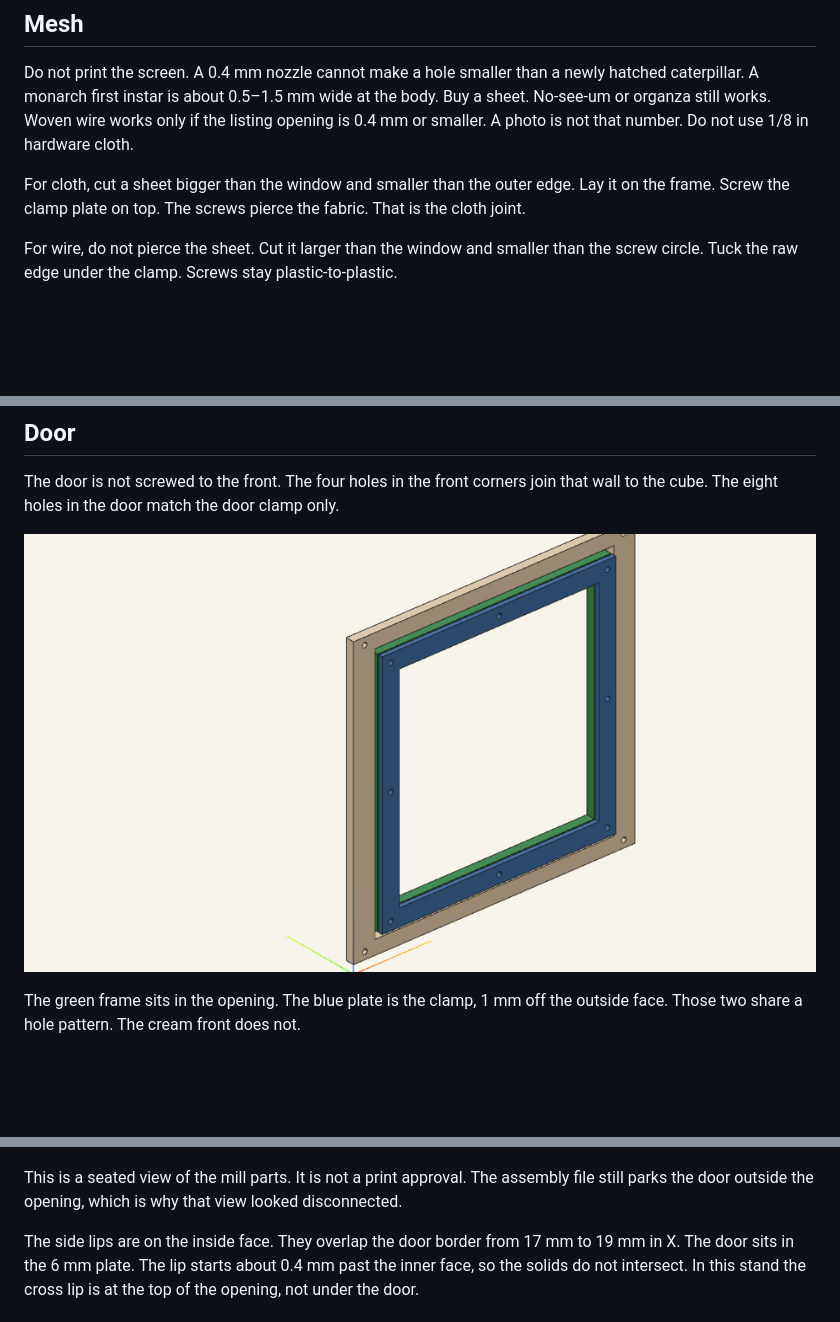
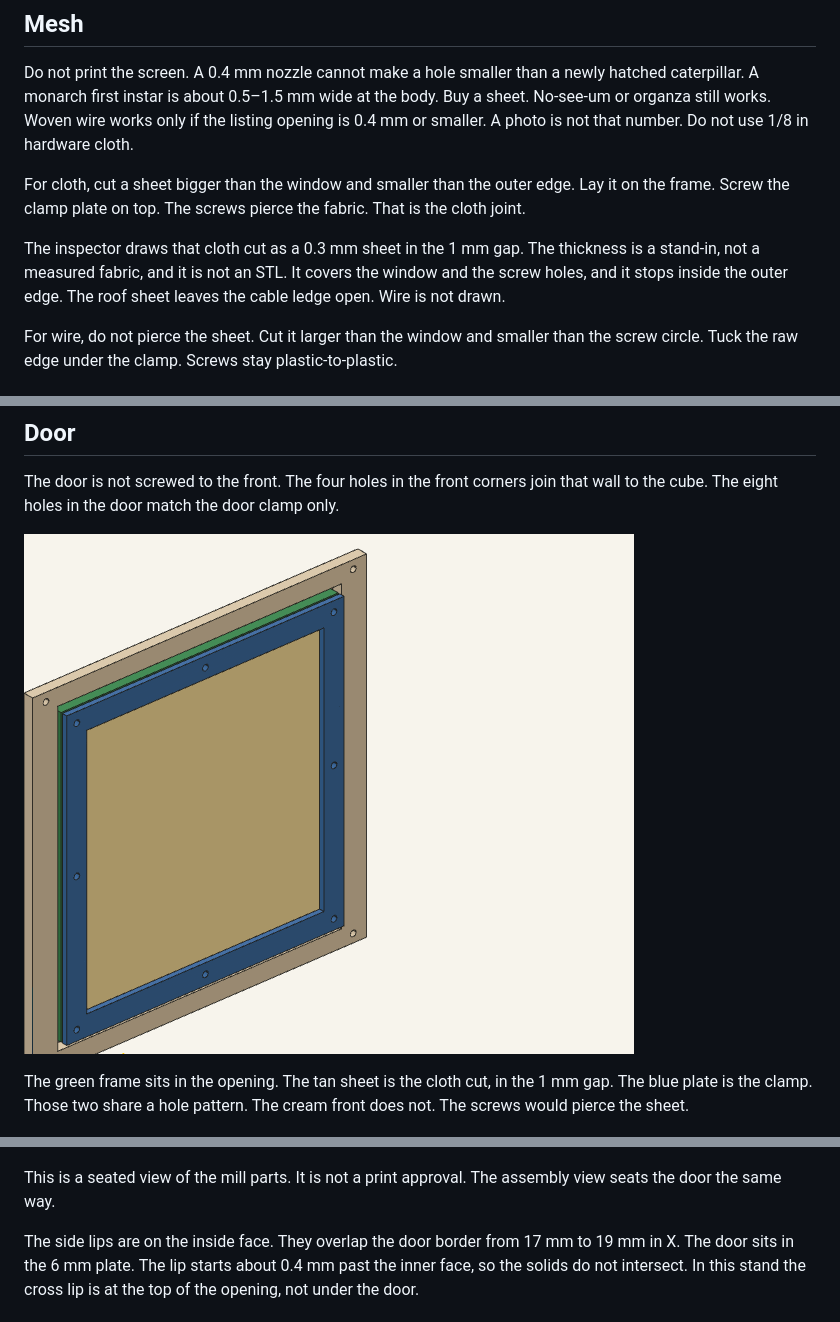
Before and after one commit to marctheshark3/butterfly-habitat, a Markdown page: README.md, 3 parts joined by grey strips. Drawn GitHub-style; pictures changed too: docs/images/door-seat.png; blank space fills up the shorter version.

Commit message:
viewer: seat the door and draw the cloth stand-in
The sheet is a 0.3 mm viewer solid in the clamp gap. It is not an STL and not a measured fabric.

```diff
--- a/README.md
+++ b/README.md
@@ -25,6 +25,8 @@ Do not print the screen. A 0.4 mm nozzle cannot make a hole smaller than a newly
 
 For cloth, cut a sheet bigger than the window and smaller than the outer edge. Lay it on the frame. Screw the clamp plate on top. The screws pierce the fabric. That is the cloth joint.
 
+The inspector draws that cloth cut as a 0.3 mm sheet in the 1 mm gap. The thickness is a stand-in, not a measured fabric, and it is not an STL. It covers the window and the screw holes, and it stops inside the outer edge. The roof sheet leaves the cable ledge open. Wire is not drawn.
+
 For wire, do not pierce the sheet. Cut it larger than the window and smaller than the screw circle. Tuck the raw edge under the clamp. Screws stay plastic-to-plastic.
 
 ## Screws
@@ -41,9 +43,9 @@ The door is not screwed to the front. The four holes in the front corners join t
 
-The green frame sits in the opening. The blue plate is the clamp, 1 mm off the outside face. Those two share a hole pattern. The cream front does not.
+The green frame sits in the opening. The tan sheet is the cloth cut, in the 1 mm gap. The blue plate is the clamp. Those two share a hole pattern. The cream front does not. The screws would pierce the sheet.
 
 ![A front-corner screw beside the door clamp. That hole does not enter the green or blue plate.](docs/images/door-screws.png)
 
-This is a seated view of the mill parts. It is not a print approval. The assembly file still parks the door outside the opening, which is why that view looked disconnected.
+This is a seated view of the mill parts. It is not a print approval. The assembly view seats the door the same way.
 
 The side lips are on the inside face. They overlap the door border from 17 mm to 19 mm in X. The door sits in the 6 mm plate. The lip starts about 0.4 mm past the inner face, so the solids do not intersect. In this stand the cross lip is at the top of the opening, not under the door.
 
```
Also changed, not shown: other parts of README.md (+1 -1 lines), 1 other file.
